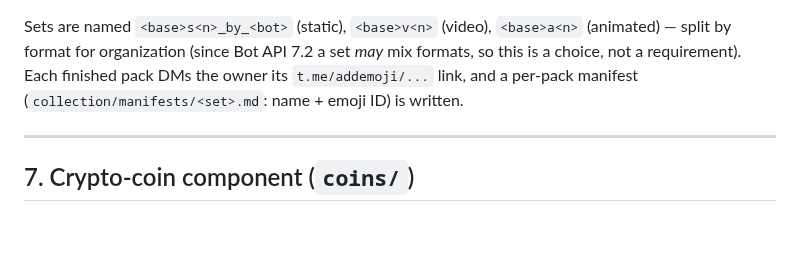
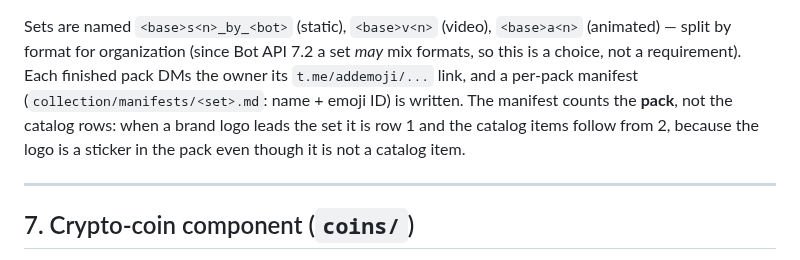
Before and after one commit to KiaroSama/Emoji-Mapper, a Markdown page: docs/GUIDE.md, the part around the change. Rendered like a GitHub page; blank space fills up the shorter version.

Commit message:
docs: the manifest counts the pack, logo included

```diff
--- a/docs/GUIDE.md
+++ b/docs/GUIDE.md
@@ -254,7 +254,10 @@ Sets are named `<base>s<n>_by_<bot>` (static), `<base>v<n>` (video),
 `<base>a<n>` (animated) — split by format for organization (since Bot API 7.2 a
 set *may* mix formats, so this is a choice, not a requirement). Each finished
 pack DMs the owner its `t.me/addemoji/...` link, and a per-pack manifest
-(`collection/manifests/<set>.md`: name + emoji ID) is written.
+(`collection/manifests/<set>.md`: name + emoji ID) is written. The manifest
+counts the **pack**, not the catalog rows: when a brand logo leads the set it is
+row 1 and the catalog items follow from 2, because the logo is a sticker in the
+pack even though it is not a catalog item.
 
 ---
 
```
